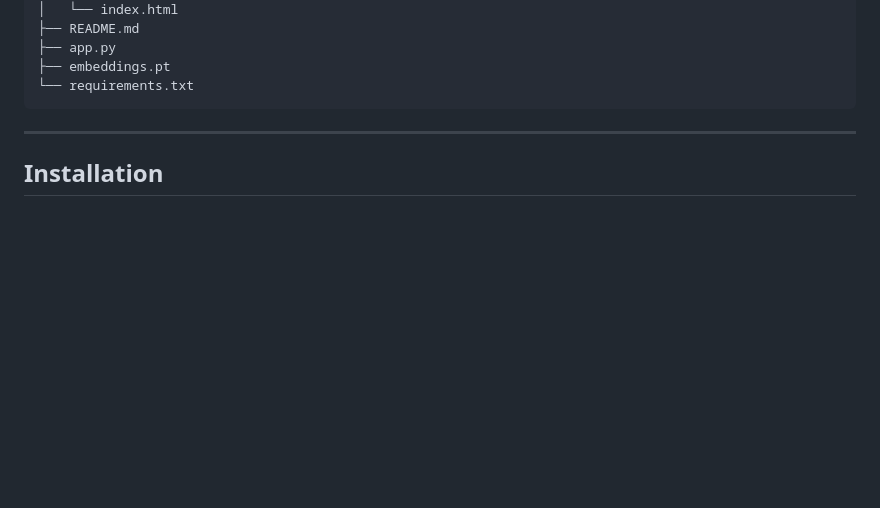
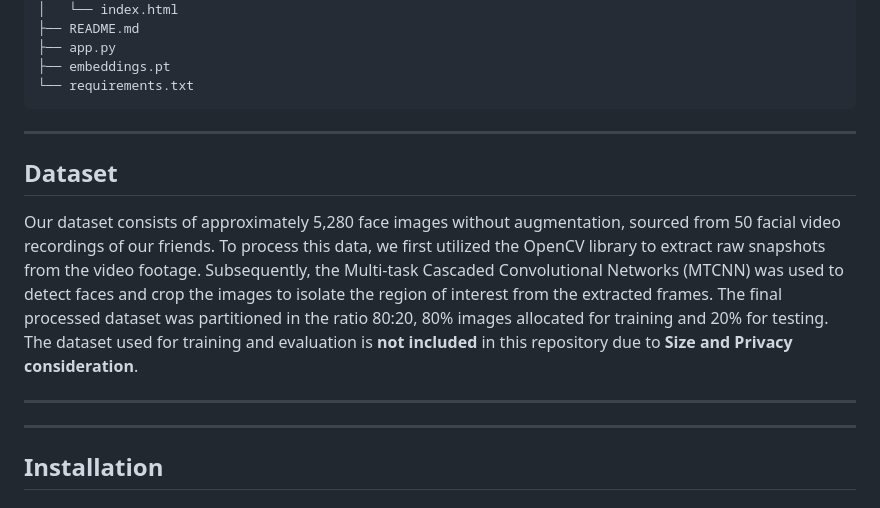
Before and after one commit to ArindamECB22/face-recognition-webapp, a Markdown page: README.md, the part around the change. Rendered like a GitHub page; blank space fills up the shorter version.

````diff
--- a/README.md
+++ b/README.md
@@ -80,6 +80,15 @@ face-recognition-webapp/
 ├── embeddings.pt
 └── requirements.txt
 ```
+
+---
+
+## Dataset
+
+Our dataset consists of approximately 5,280 face images without augmentation, sourced from 50 facial video recordings of our friends. To process this data, we first utilized the OpenCV library to extract raw snapshots from the video footage. Subsequently, the Multi-task Cascaded Convolutional Networks (MTCNN) was used to detect faces and crop the images to isolate the region of interest from the extracted frames. The final processed dataset was partitioned in the ratio 80:20, 80% images allocated for training and 20% for testing.
+The dataset used for training and evaluation is **not included** in this repository due to **Size and Privacy consideration**.
+
+---
 
 ---
 
````
